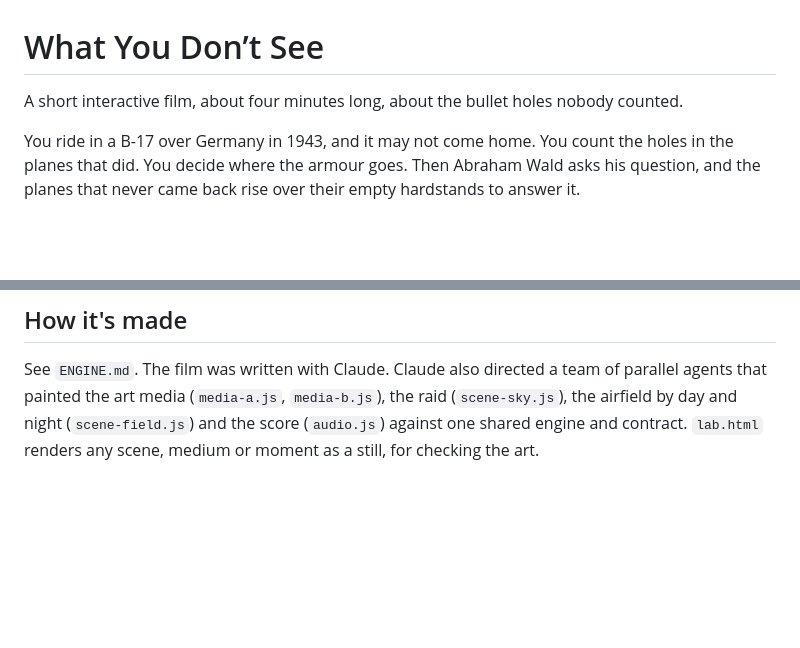
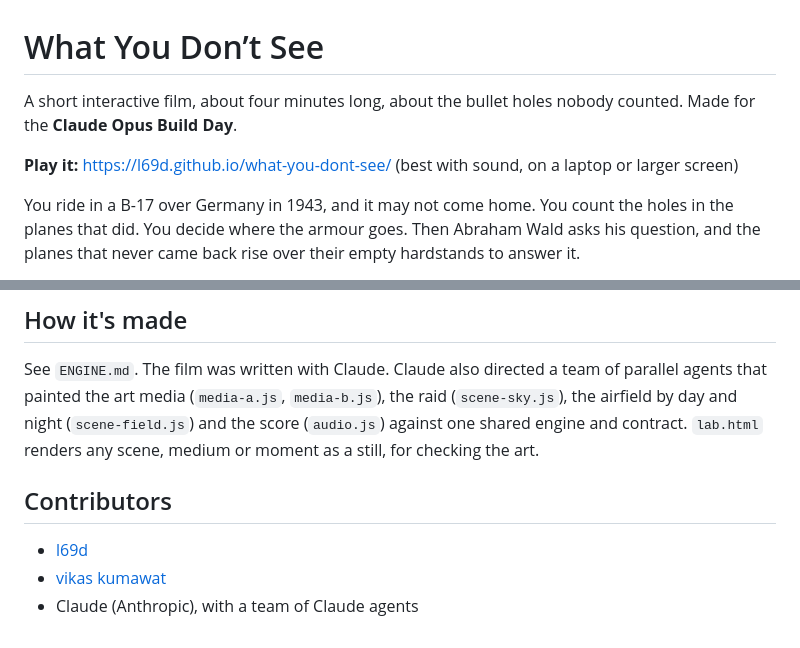
Before and after one commit to l69d/art-of-data, a Markdown page: holes/README.md, 2 parts joined by grey strips. Drawn GitHub-style; blank space fills up the shorter version.

```diff
--- a/holes/README.md
+++ b/holes/README.md
@@ -1,6 +1,8 @@
 # What You Don’t See
 
-A short interactive film, about four minutes long, about the bullet holes nobody counted.
+A short interactive film, about four minutes long, about the bullet holes nobody counted. Made for the **Claude Opus Build Day**.
+
+**Play it:** https://l69d.github.io/what-you-dont-see/ (best with sound, on a laptop or larger screen)
 
 You ride in a B-17 over Germany in 1943, and it may not come home. You count the holes in the planes that did. You decide where the armour goes. Then Abraham Wald asks his question, and the planes that never came back rise over their empty hardstands to answer it.
 
@@ -65,3 +67,9 @@ The viewer's own plane is one of the 300 sorties, drawn at random. It is lost wi
 ## How it's made
 
 See `ENGINE.md`. The film was written with Claude. Claude also directed a team of parallel agents that painted the art media (`media-a.js`, `media-b.js`), the raid (`scene-sky.js`), the airfield by day and night (`scene-field.js`) and the score (`audio.js`) against one shared engine and contract. `lab.html` renders any scene, medium or moment as a still, for checking the art.
+
+## Contributors
+
+- [l69d](https://github.com/l69d)
+- [vikas kumawat](https://github.com/vikaskumawat)
+- Claude (Anthropic), with a team of Claude agents
```
Also changed, not shown: holes/ENGINE.md (+7 -3 lines).
